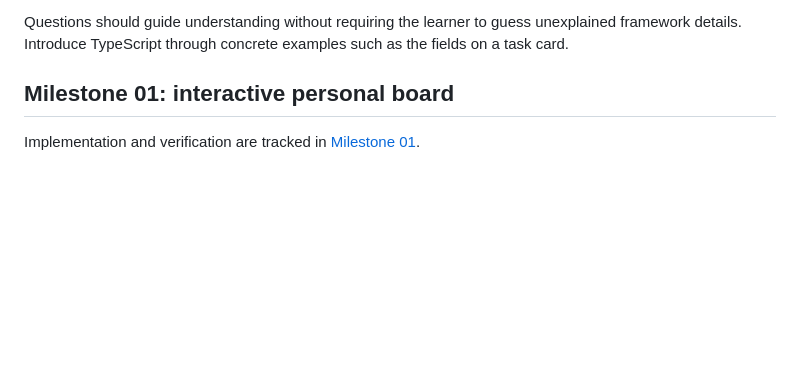
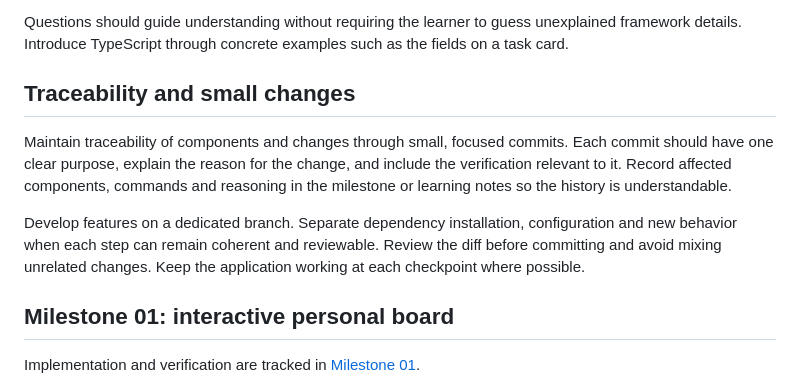
Before and after one commit to SUGURU-Get0U/shinobiHub, a Markdown page: documentation/product-and-learning-plan.md, the part around the change. Rendered like a GitHub page; blank space fills up the shorter version.

Commit message:
docs: define traceability through small focused commits

```diff
--- a/documentation/product-and-learning-plan.md
+++ b/documentation/product-and-learning-plan.md
@@ -45,6 +45,18 @@ For each small increment:
 Questions should guide understanding without requiring the learner to guess
 unexplained framework details. Introduce TypeScript through concrete examples
 such as the fields on a task card.
+
+## Traceability and small changes
+
+Maintain traceability of components and changes through small, focused commits.
+Each commit should have one clear purpose, explain the reason for the change,
+and include the verification relevant to it. Record affected components, commands
+and reasoning in the milestone or learning notes so the history is understandable.
+
+Develop features on a dedicated branch. Separate dependency installation,
+configuration and new behavior when each step can remain coherent and reviewable.
+Review the diff before committing and avoid mixing unrelated changes. Keep the
+application working at each checkpoint where possible.
 
 ## Milestone 01: interactive personal board
 
```
